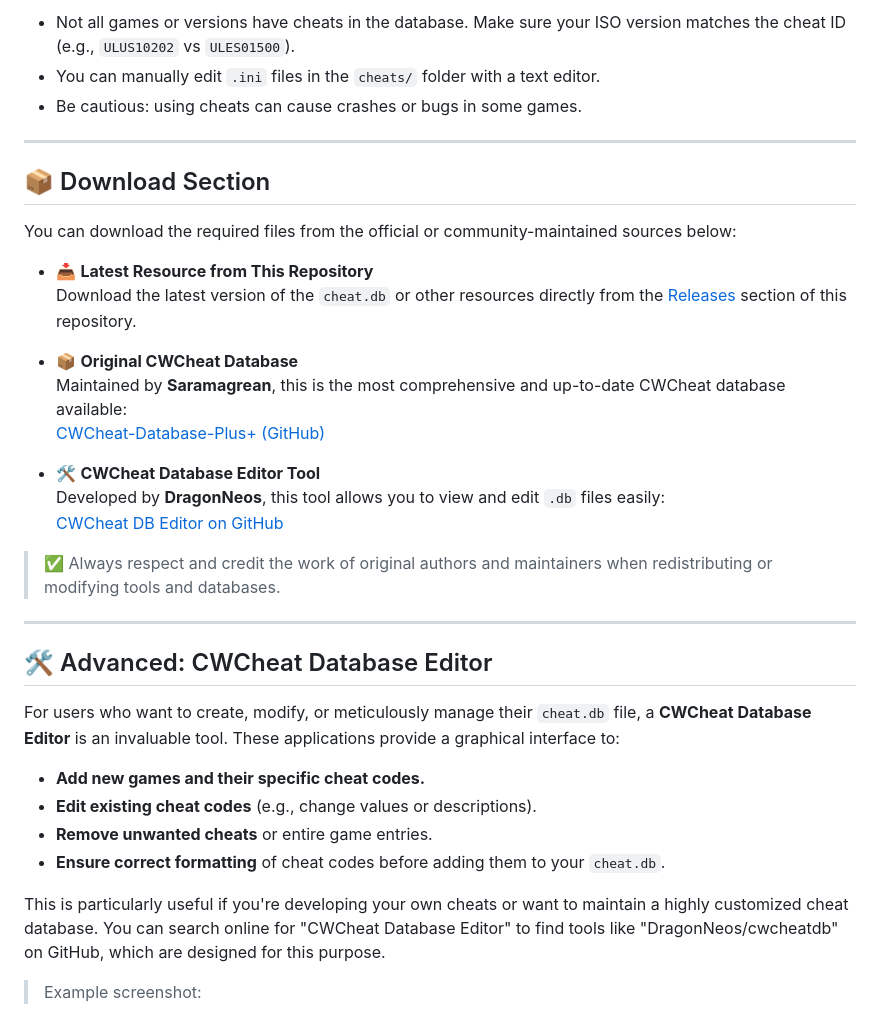
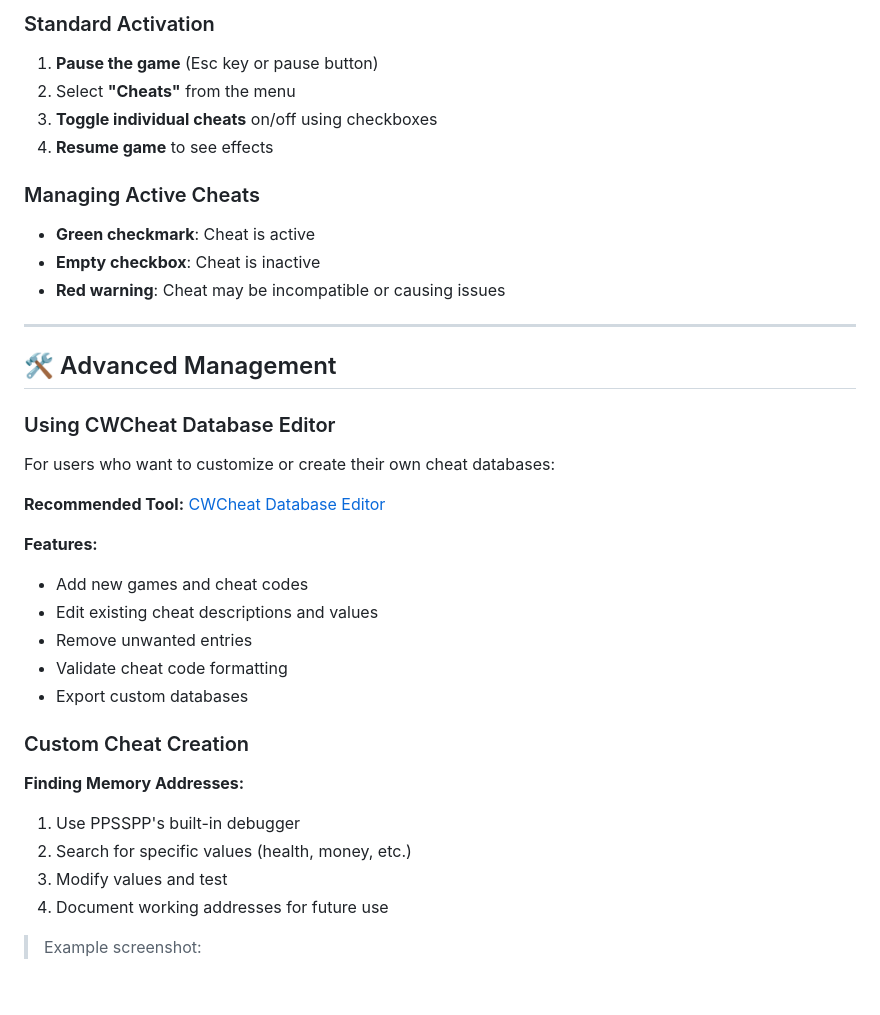
Before and after one commit to Zaykus/PSPemu, a Markdown page: readme.md, the part around one of its changes. Rendered like a GitHub page; blank space fills up the shorter version.

```diff
--- a/readme.md
+++ b/readme.md
@@ -84,39 +158,41 @@ There is now an easier way to use cheats:
 
-- Not all games or versions have cheats in the database. Make sure your ISO version matches the cheat ID (e.g., `ULUS10202` vs `ULES01500`).
-- You can manually edit `.ini` files in the `cheats/` folder with a text editor.
-- Be cautious: using cheats can cause crashes or bugs in some games.
+### Standard Activation
+
+1. **Pause the game** (Esc key or pause button)
+2. Select **"Cheats"** from the menu
+3. **Toggle individual cheats** on/off using checkboxes
+4. **Resume game** to see effects
+
+### Managing Active Cheats
+
+- **Green checkmark**: Cheat is active
+- **Empty checkbox**: Cheat is inactive
+- **Red warning**: Cheat may be incompatible or causing issues
 
 ---
 
-## 📦 Download Section
+## 🛠️ Advanced Management
 
-You can download the required files from the official or community-maintained sources below:
+### Using CWCheat Database Editor
 
-- 📥 **Latest Resource from This Repository**
-  Download the latest version of the `cheat.db` or other resources directly from the [Releases](https://github.com/Zaykus/Cheats-PPSSPP-Emulator/releases) section of this repository.
+For users who want to customize or create their own cheat databases:
 
-- 📦 **Original CWCheat Database**
-  Maintained by **Saramagrean**, this is the most comprehensive and up-to-date CWCheat database available:
-  [CWCheat-Database-Plus+ (GitHub)](https://github.com/Saramagrean/CWCheat-Database-Plus-/tree/master)
+**Recommended Tool:** [CWCheat Database Editor](https://github.com/DragonNeos/cwcheatdb)
 
-- 🛠️ **CWCheat Database Editor Tool**
-  Developed by **DragonNeos**, this tool allows you to view and edit `.db` files easily:
-  [CWCheat DB Editor on GitHub](https://github.com/DragonNeos/cwcheatdb)
+**Features:**
+- Add new games and cheat codes
+- Edit existing cheat descriptions and values
+- Remove unwanted entries
+- Validate cheat code formatting
+- Export custom databases
 
-> ✅ Always respect and credit the work of original authors and maintainers when redistributing or modifying tools and databases.
+### Custom Cheat Creation
 
----
-
-## 🛠️ Advanced: CWCheat Database Editor
-
-For users who want to create, modify, or meticulously manage their `cheat.db` file, a **CWCheat Database Editor** is an invaluable tool. These applications provide a graphical interface to:
-
-- **Add new games and their specific cheat codes.**
-- **Edit existing cheat codes** (e.g., change values or descriptions).
-- **Remove unwanted cheats** or entire game entries.
-- **Ensure correct formatting** of cheat codes before adding them to your `cheat.db`.
-
-This is particularly useful if you're developing your own cheats or want to maintain a highly customized cheat database. You can search online for "CWCheat Database Editor" to find tools like "DragonNeos/cwcheatdb" on GitHub, which are designed for this purpose.
+**Finding Memory Addresses:**
+1. Use PPSSPP's built-in debugger
+2. Search for specific values (health, money, etc.)
+3. Modify values and test
+4. Document working addresses for future use
 
 > Example screenshot:
 
```
Also changed, not shown: other parts of readme.md (+191 -66 lines).
